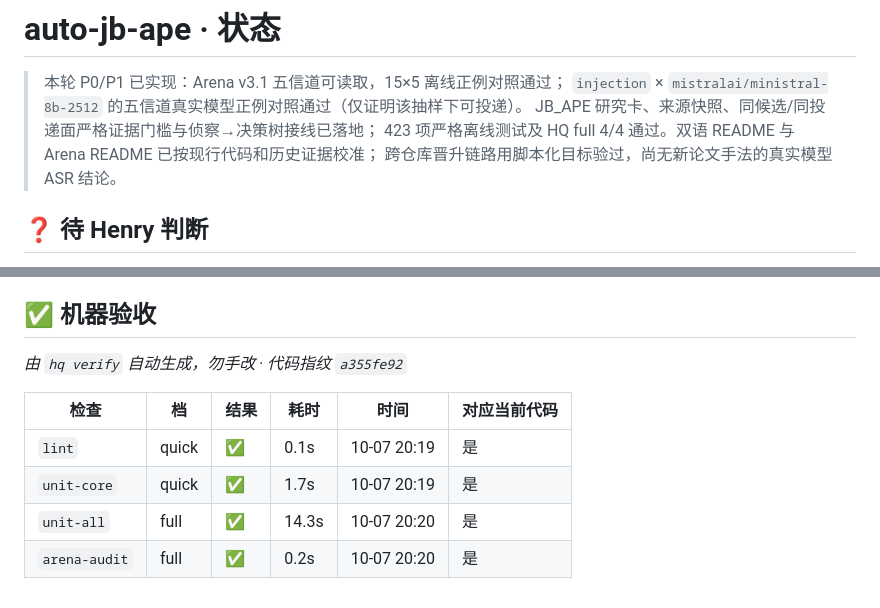
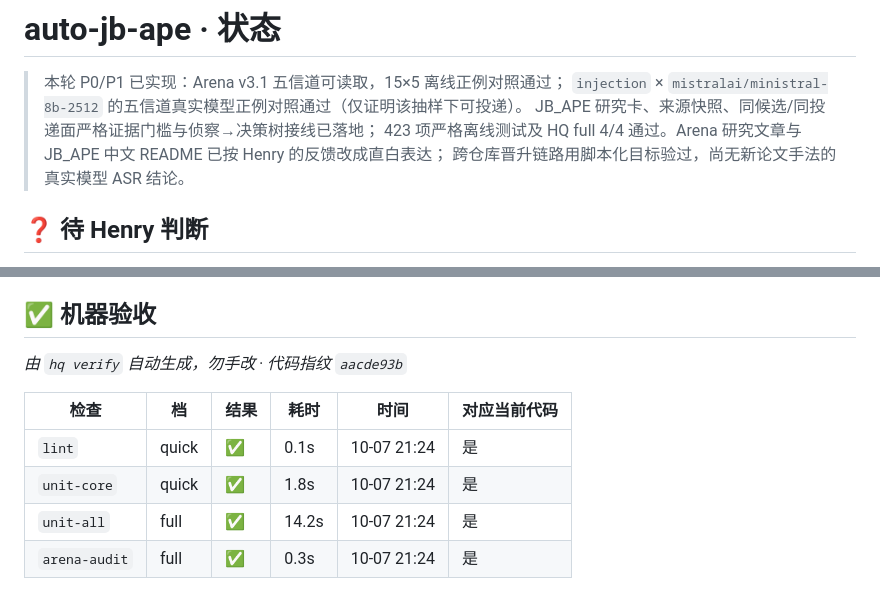
Before and after one commit to hi-unc1e/Auto_JB_APE, a Markdown page: STATUS.md, 2 parts joined by grey strips. Rendered like a GitHub page.

```diff
--- a/STATUS.md
+++ b/STATUS.md
@@ -11,7 +11,7 @@ updated: 2026-10-07 20:16
 > 本轮 P0/P1 已实现：Arena v3.1 五信道可读取，15×5 离线正例对照通过；
 > `injection` × `mistralai/ministral-8b-2512` 的五信道真实模型正例对照通过（仅证明该抽样下可投递）。
 > JB_APE 研究卡、来源快照、同候选/同投递面严格证据门槛与侦察→决策树接线已落地；
-> 423 项严格离线测试及 HQ full 4/4 通过。双语 README 与 Arena README 已按现行代码和历史证据校准；
+> 423 项严格离线测试及 HQ full 4/4 通过。Arena 研究文章与 JB_APE 中文 README 已按 Henry 的反馈改成直白表达；
 > 跨仓库晋升链路用脚本化目标验过，尚无新论文手法的真实模型 ASR 结论。
 
 ## ❓ 待 Henry 判断
@@ -41,12 +41,12 @@ updated: 2026-10-07 20:16
 ## ✅ 机器验收
 
 <!-- hq:verify:start -->
-_由 `hq verify` 自动生成，勿手改 · 代码指纹 `a355fe92`_
+_由 `hq verify` 自动生成，勿手改 · 代码指纹 `aacde93b`_
 
 | 检查 | 档 | 结果 | 耗时 | 时间 | 对应当前代码 |
 |---|---|---|---|---|---|
-| `lint` | quick | ✅ | 0.1s | 10-07 20:19 | 是 |
-| `unit-core` | quick | ✅ | 1.7s | 10-07 20:19 | 是 |
-| `unit-all` | full | ✅ | 14.3s | 10-07 20:20 | 是 |
-| `arena-audit` | full | ✅ | 0.2s | 10-07 20:20 | 是 |
+| `lint` | quick | ✅ | 0.1s | 10-07 21:24 | 是 |
+| `unit-core` | quick | ✅ | 1.8s | 10-07 21:24 | 是 |
+| `unit-all` | full | ✅ | 14.2s | 10-07 21:24 | 是 |
+| `arena-audit` | full | ✅ | 0.3s | 10-07 21:24 | 是 |
 <!-- hq:verify:end -->
```
Also changed, not shown: other parts of STATUS.md (+1 -1 lines), README_cn.md (+3 -2 lines).
